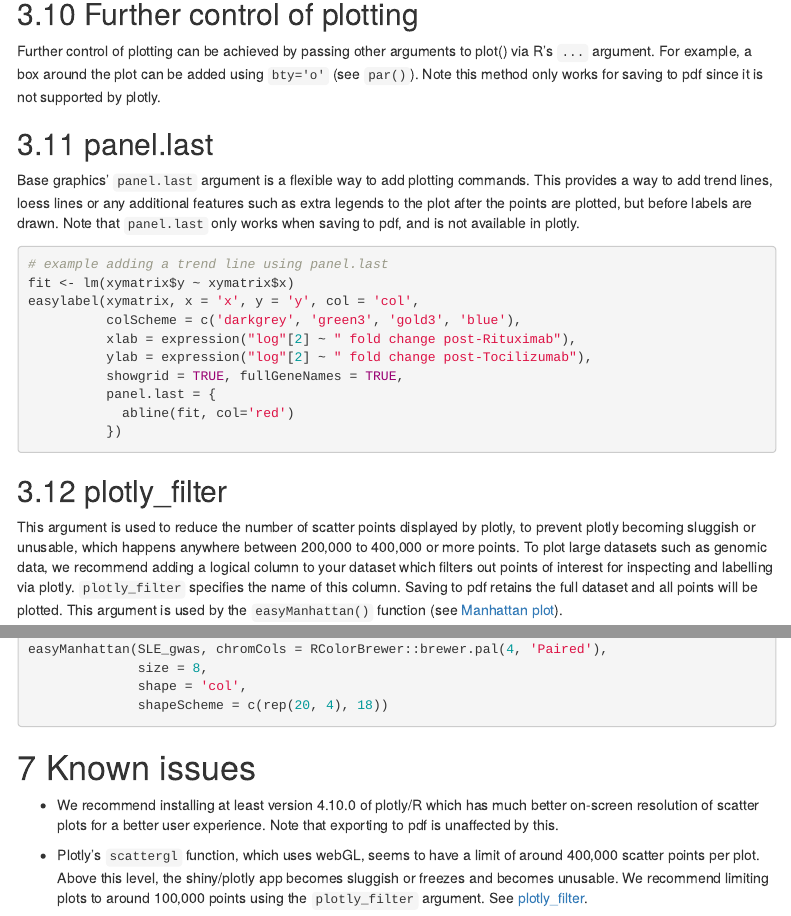
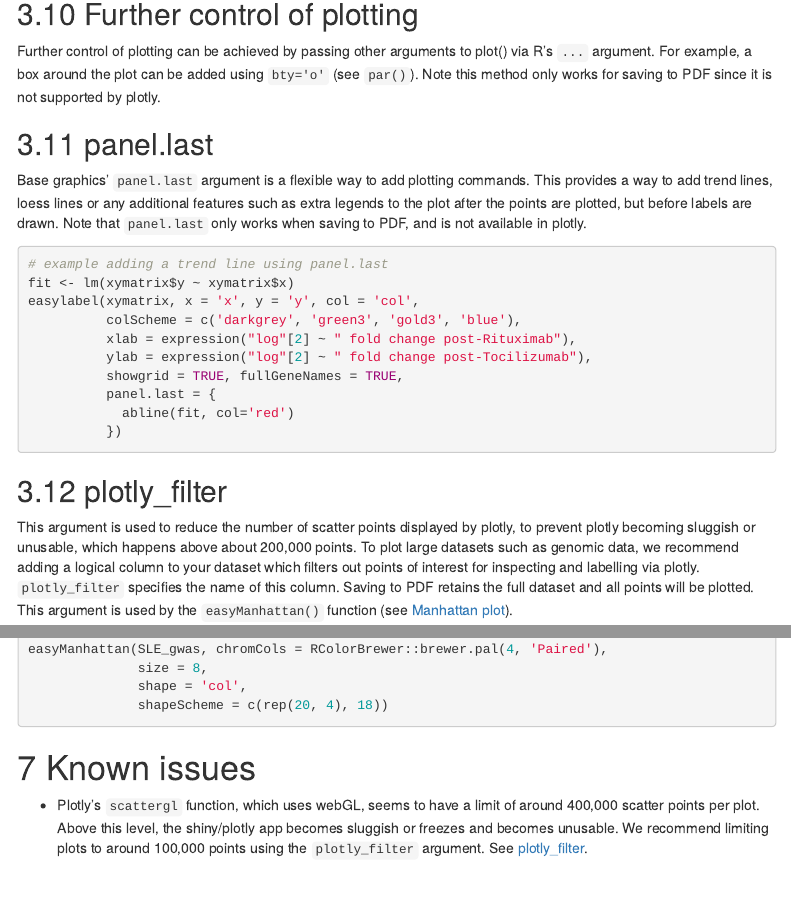
Before and after one commit to myles-lewis/easylabel, an R Markdown document (vignettes/easylabel.Rmd): the page in a window 1100 px wide, from 5540 px down, and a second part further down, joined at a grey line. Rendered offline with R 4.5, knitr and Pandoc, with nearby package versions; menus at the side of the page are left out.

Commit message:
Update docs

```diff
--- a/vignettes/easylabel.Rmd
+++ b/vignettes/easylabel.Rmd
@@ -263,13 +263,13 @@ easylabel(xymatrix, x = 'x', y = 'y', col = 'col',
 ## plotly_filter
 
 This argument is used to reduce the number of scatter points displayed by
-plotly, to prevent plotly becoming sluggish or unusable, which happens anywhere
-between 200,000 to 400,000 or more points. To plot large datasets such as
-genomic data, we recommend adding a logical column to your dataset which
-filters out points of interest for inspecting and labelling via plotly.
-`plotly_filter` specifies the name of this column. Saving to pdf retains the
-full dataset and all points will be plotted. This argument is used by the
-`easyManhattan()` function (see [Manhattan plot]).
+plotly, to prevent plotly becoming sluggish or unusable, which happens above
+about 200,000 points. To plot large datasets such as genomic data, we recommend
+adding a logical column to your dataset which filters out points of interest
+for inspecting and labelling via plotly. `plotly_filter` specifies the name of
+this column. Saving to PDF retains the full dataset and all points will be
+plotted. This argument is used by the `easyManhattan()` function (see
+[Manhattan plot]).
 
 # Volcano plots
 
@@ -584,10 +584,6 @@ easyManhattan(SLE_gwas, chromCols = RColorBrewer::brewer.pal(4, 'Paired'),
 
 # Known issues
 
-* We recommend installing at least version 4.10.0 of plotly/R which has much
-  better on-screen resolution of scatter plots for a better user experience.
-  Note that exporting to pdf is unaffected by this.
-
 * Plotly's `scattergl` function, which uses webGL, seems to have a limit of
   around 400,000 scatter points per plot. Above this level, the shiny/plotly
   app becomes sluggish or freezes and becomes unusable. We recommend limiting
```
Also changed, not shown: NEWS.md (+1 -1 lines), README.md, vignettes/easylabel.Rmd (16 more changed lines), 1 other file.
